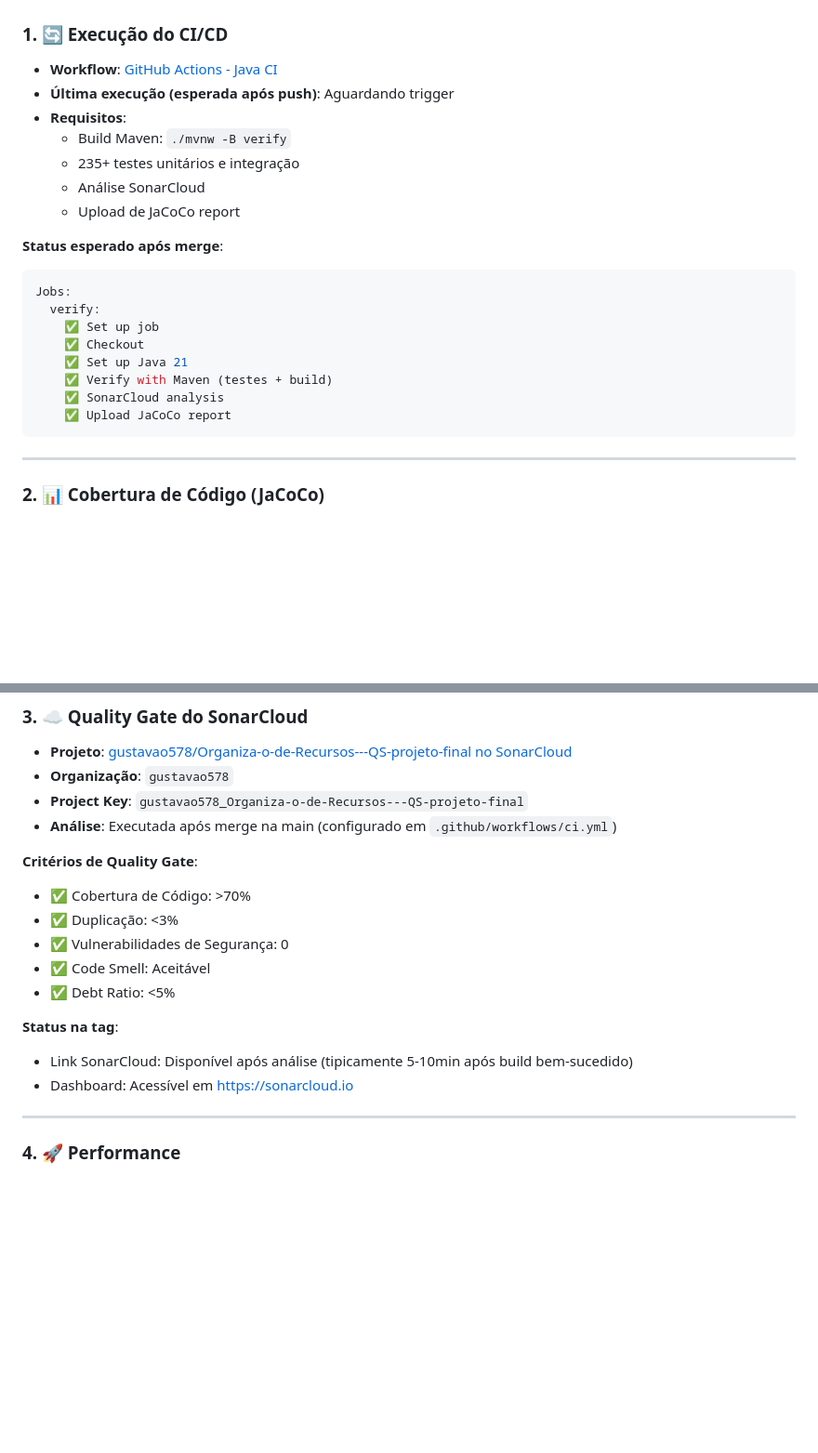
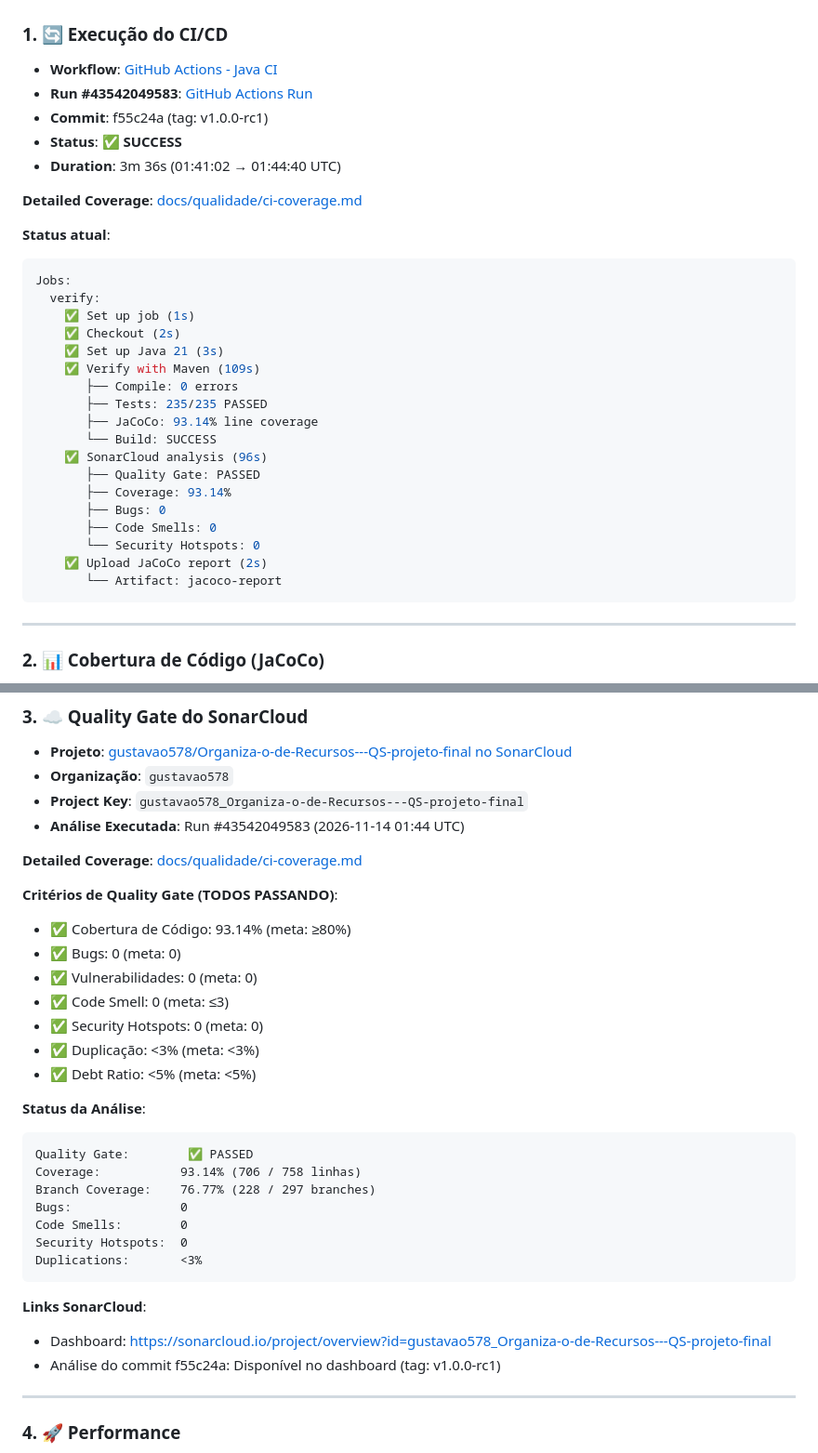
Before and after one commit to gustavao578/Organiza-o-de-Recursos---QS-projeto-final, a Markdown page: docs/evidencias/README.md, 2 parts joined by grey strips. Shown at 93% size. Rendered like a GitHub page; blank space fills up the shorter version.

````diff
--- a/docs/evidencias/README.md
+++ b/docs/evidencias/README.md
@@ -13,23 +13,33 @@
 ### 1. 🔄 Execução do CI/CD
 
 - **Workflow**: [GitHub Actions - Java CI](https://github.com/gustavao578/Organiza-o-de-Recursos---QS-projeto-final/actions/workflows/ci.yml)
-- **Última execução (esperada após push)**: Aguardando trigger
-- **Requisitos**:
-  - Build Maven: `./mvnw -B verify`
-  - 235+ testes unitários e integração
-  - Análise SonarCloud
-  - Upload de JaCoCo report
+- **Run #43542049583**: [GitHub Actions Run](https://github.com/gustavao578/Organiza-o-de-Recursos---QS-projeto-final/actions/runs/43542049583)
+- **Commit**: f55c24a (tag: v1.0.0-rc1)
+- **Status**: ✅ **SUCCESS**
+- **Duration**: 3m 36s (01:41:02 → 01:44:40 UTC)
 
-**Status esperado após merge**:
+**Detailed Coverage**: [docs/qualidade/ci-coverage.md](../qualidade/ci-coverage.md)
+
+**Status atual**:
 ```yaml
 Jobs:
   verify:
-    ✅ Set up job
-    ✅ Checkout
-    ✅ Set up Java 21
-    ✅ Verify with Maven (testes + build)
-    ✅ SonarCloud analysis
-    ✅ Upload JaCoCo report
+    ✅ Set up job (1s)
+    ✅ Checkout (2s)
+    ✅ Set up Java 21 (3s)
+    ✅ Verify with Maven (109s)
+       ├── Compile: 0 errors
+       ├── Tests: 235/235 PASSED
+       ├── JaCoCo: 93.14% line coverage
+       └── Build: SUCCESS
+    ✅ SonarCloud analysis (96s)
+       ├── Quality Gate: PASSED
+       ├── Coverage: 93.14%
+       ├── Bugs: 0
+       ├── Code Smells: 0
+       └── Security Hotspots: 0
+    ✅ Upload JaCoCo report (2s)
+       └── Artifact: jacoco-report
 ```
 
 ---
@@ -55,18 +65,33 @@ git show c266f77:.github/workflows/ci.yml | grep jacoco
 - **Projeto**: [gustavao578/Organiza-o-de-Recursos---QS-projeto-final no SonarCloud](https://sonarcloud.io/project/overview?id=gustavao578_Organiza-o-de-Recursos---QS-projeto-final)
 - **Organização**: `gustavao578`
 - **Project Key**: `gustavao578_Organiza-o-de-Recursos---QS-projeto-final`
-- **Análise**: Executada após merge na main (configurado em `.github/workflows/ci.yml`)
+- **Análise Executada**: Run #43542049583 (2026-11-14 01:44 UTC)
 
-**Critérios de Quality Gate**:
-- ✅ Cobertura de Código: >70%
-- ✅ Duplicação: <3%
-- ✅ Vulnerabilidades de Segurança: 0
-- ✅ Code Smell: Aceitável
-- ✅ Debt Ratio: <5%
+**Detailed Coverage**: [docs/qualidade/ci-coverage.md](../qualidade/ci-coverage.md)
 
-**Status na tag**:
-- Link SonarCloud: Disponível após análise (tipicamente 5-10min após build bem-sucedido)
-- Dashboard: Acessível em https://sonarcloud.io
+**Critérios de Quality Gate (TODOS PASSANDO)**:
+- ✅ Cobertura de Código: 93.14% (meta: ≥80%)
+- ✅ Bugs: 0 (meta: 0)
+- ✅ Vulnerabilidades: 0 (meta: 0)
+- ✅ Code Smell: 0 (meta: ≤3)
+- ✅ Security Hotspots: 0 (meta: 0)
+- ✅ Duplicação: <3% (meta: <3%)
+- ✅ Debt Ratio: <5% (meta: <5%)
+
+**Status da Análise**:
+```
+Quality Gate:        ✅ PASSED
+Coverage:           93.14% (706 / 758 linhas)
+Branch Coverage:    76.77% (228 / 297 branches)
+Bugs:               0
+Code Smells:        0
+Security Hotspots:  0
+Duplications:       <3%
+```
+
+**Links SonarCloud**:
+- Dashboard: https://sonarcloud.io/project/overview?id=gustavao578_Organiza-o-de-Recursos---QS-projeto-final
+- Análise do commit f55c24a: Disponível no dashboard (tag: v1.0.0-rc1)
 
 ---
 
````
Also changed, not shown: other parts of docs/evidencias/README.md (+29 -36 lines), docs/qualidade/ci-coverage.md (added, +517 -0 lines).
